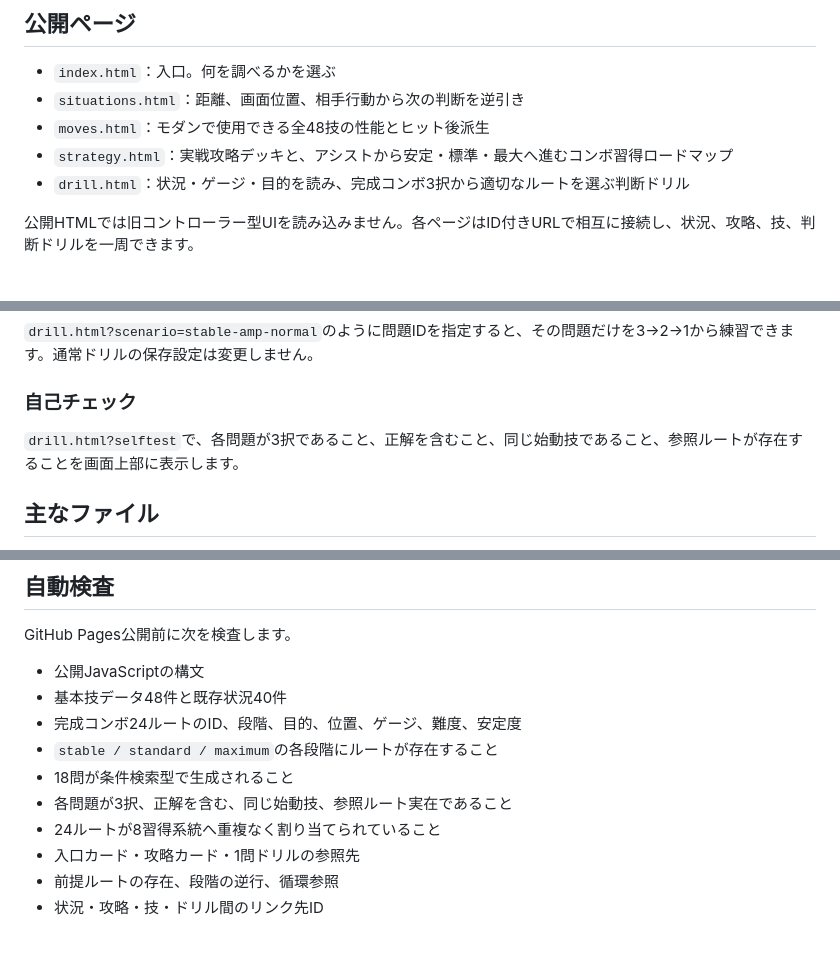
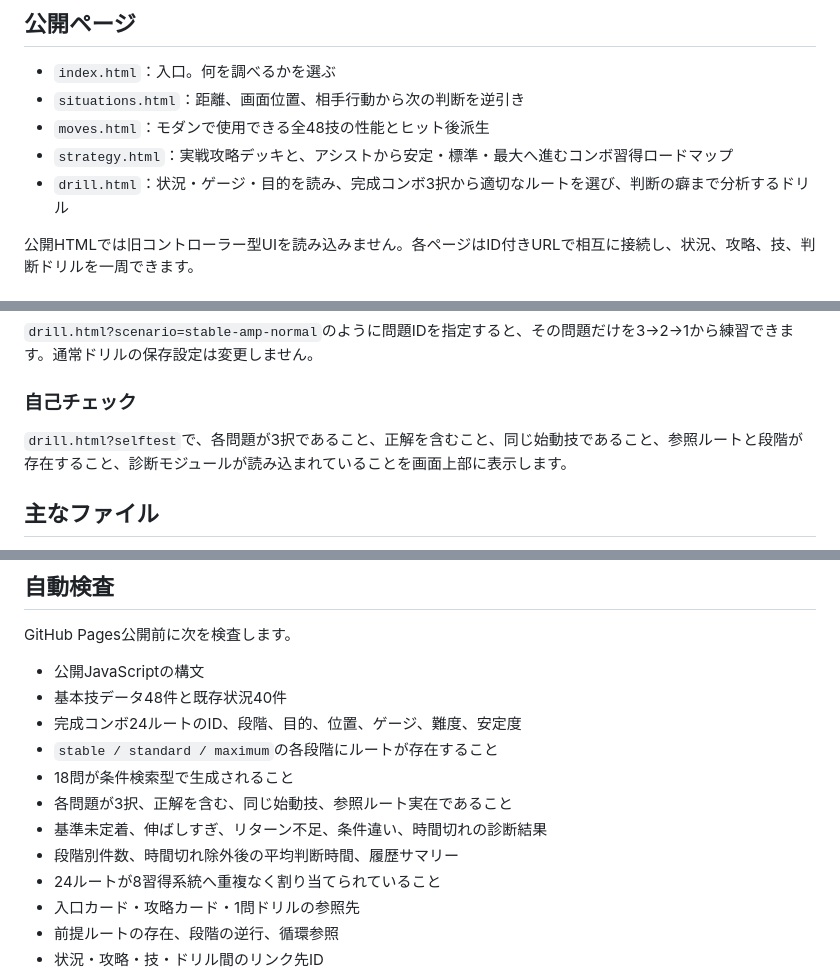
Before and after one commit to silovar-uk/marisast6, a Markdown page: README.md, 3 parts joined by grey strips. Drawn GitHub-style; blank space fills up the shorter version.

```diff
--- a/README.md
+++ b/README.md
@@ -8,7 +8,7 @@ Street Fighter 6「モダンマリーザ」の技・状況判断・実戦攻略
 - `situations.html`：距離、画面位置、相手行動から次の判断を逆引き
 - `moves.html`：モダンで使用できる全48技の性能とヒット後派生
 - `strategy.html`：実戦攻略デッキと、アシストから安定・標準・最大へ進むコンボ習得ロードマップ
-- `drill.html`：状況・ゲージ・目的を読み、完成コンボ3択から適切なルートを選ぶ判断ドリル
+- `drill.html`：状況・ゲージ・目的を読み、完成コンボ3択から適切なルートを選び、判断の癖まで分析するドリル
 
 公開HTMLでは旧コントローラー型UIを読み込みません。各ページはID付きURLで相互に接続し、状況、攻略、技、判断ドリルを一周できます。
 
@@ -170,7 +207,7 @@ Street Fighter 6「モダンマリーザ」の技・状況判断・実戦攻略
 
 ### 自己チェック
 
-`drill.html?selftest`で、各問題が3択であること、正解を含むこと、同じ始動技であること、参照ルートが存在することを画面上部に表示します。
+`drill.html?selftest`で、各問題が3択であること、正解を含むこと、同じ始動技であること、参照ルートと段階が存在すること、診断モジュールが読み込まれていることを画面上部に表示します。
 
 ## 主なファイル
 
@@ -219,6 +258,8 @@ GitHub Pages公開前に次を検査します。
 - `stable / standard / maximum`の各段階にルートが存在すること
 - 18問が条件検索型で生成されること
 - 各問題が3択、正解を含む、同じ始動技、参照ルート実在であること
+- 基準未定着、伸ばしすぎ、リターン不足、条件違い、時間切れの診断結果
+- 段階別件数、時間切れ除外後の平均判断時間、履歴サマリー
 - 24ルートが8習得系統へ重複なく割り当てられていること
 - 入口カード・攻略カード・1問ドリルの参照先
 - 前提ルートの存在、段階の逆行、循環参照
```
Also changed, not shown: other parts of README.md (+40 -1 lines).
